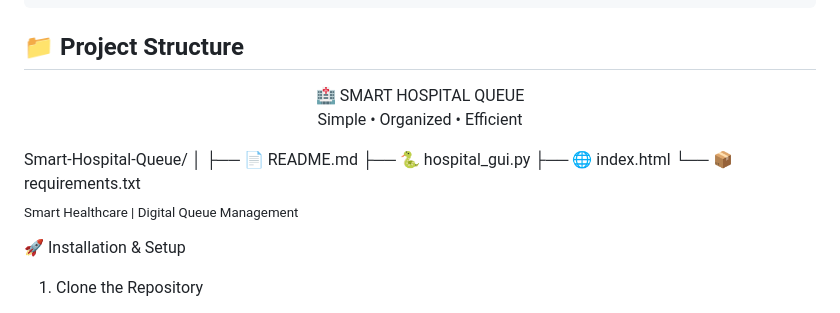
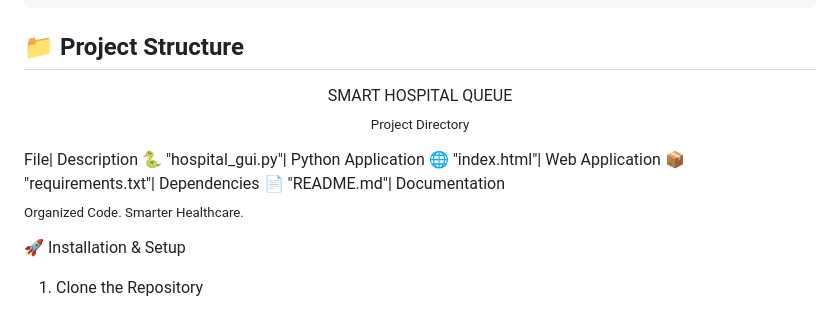
Before and after one commit to saaqibmohiddin/Smart-Hospital-Queue, a Markdown page: README.md, the part around the change. Drawn GitHub-style.

```diff
--- a/README.md
+++ b/README.md
@@ -118,18 +118,20 @@ The goal is to make hospital queue management more organized, accessible, and ef
 
 ## 📁 Project Structure
 
-<div align="center">🏥 SMART HOSPITAL QUEUE
+<div align="center">SMART HOSPITAL QUEUE
 
-Simple • Organized • Efficient
+<sub>Project Directory</sub>
 
-</div>Smart-Hospital-Queue/
-│
-├── 📄 README.md
-├── 🐍 hospital_gui.py
-├── 🌐 index.html
-└── 📦 requirements.txt
+</div>File| Description
+🐍 "hospital_gui.py"| Python Application
+🌐 "index.html"| Web Application
+📦 "requirements.txt"| Dependencies
+📄 "README.md"| Documentation
 
-<sub>Smart Healthcare | Digital Queue Management</sub>
+
+<sub>Organized Code. Smarter Healthcare.</sub>
+
+</div>
 
 </div>
 
```
